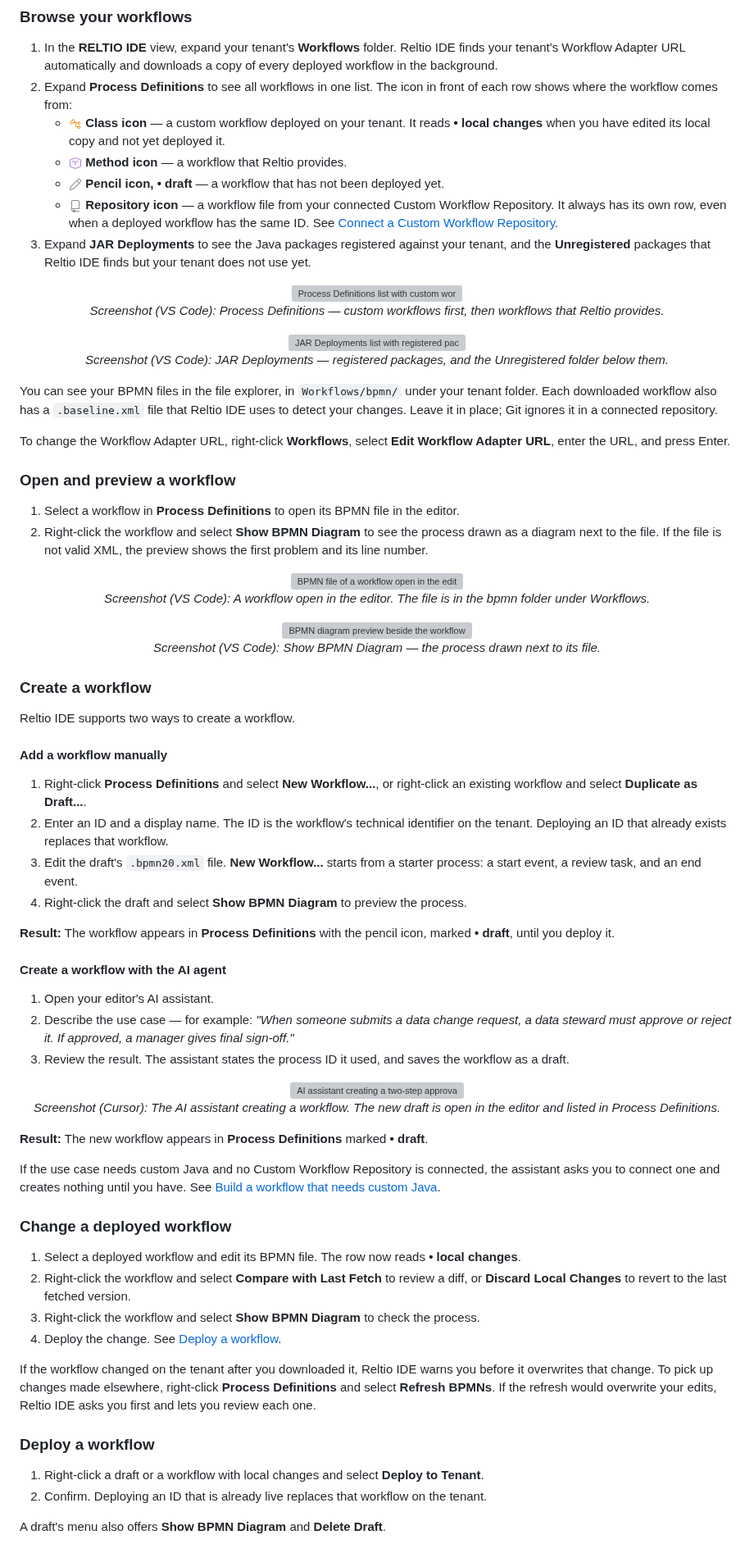
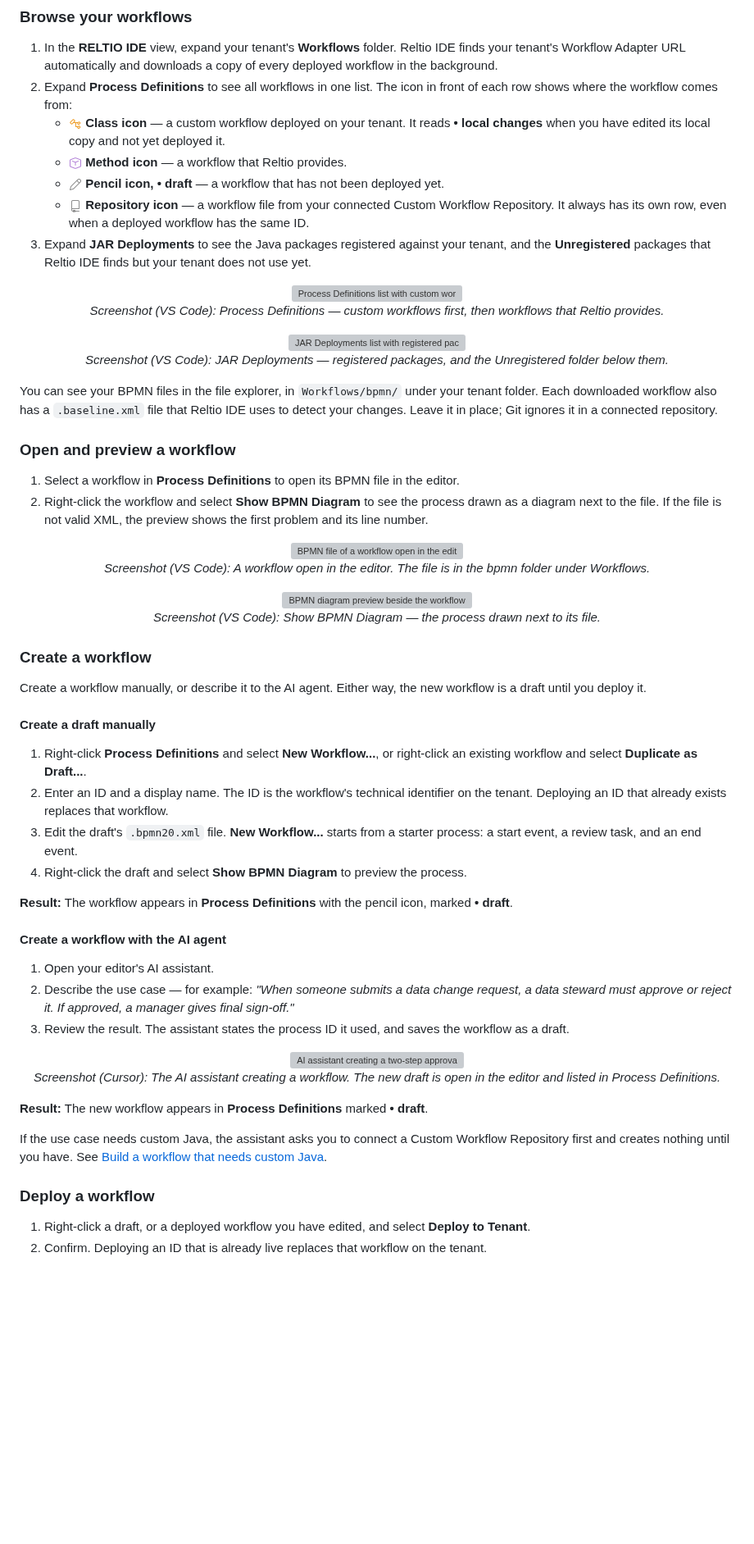
Before and after one commit to reltio-ai/reltio-ide, a Markdown page: README.md, the part around one of its changes. Shown at 82% size. Drawn GitHub-style; blank space fills up the shorter version; grey boxes are pictures that could not be loaded.

```diff
--- a/README.md
+++ b/README.md
@@ -388,7 +388,7 @@ Reltio IDE brings your tenant's BPMN workflows into the same view as your busine
    - <img src="docs/images/icons/class.png" width="16" height="16" alt="Class icon" /> **Class icon** — a custom workflow deployed on your tenant. It reads **• local changes** when you have edited its local copy and not yet deployed it.
    - <img src="docs/images/icons/method.png" width="16" height="16" alt="Method icon" /> **Method icon** — a workflow that Reltio provides.
    - <img src="docs/images/icons/pencil.png" width="16" height="16" alt="Pencil icon" /> **Pencil icon, • draft** — a workflow that has not been deployed yet.
-   - <img src="docs/images/icons/repo.png" width="16" height="16" alt="Repository icon" /> **Repository icon** — a workflow file from your connected Custom Workflow Repository. It always has its own row, even when a deployed workflow has the same ID. See [Connect a Custom Workflow Repository](#connect-a-custom-workflow-repository).
+   - <img src="docs/images/icons/repo.png" width="16" height="16" alt="Repository icon" /> **Repository icon** — a workflow file from your connected Custom Workflow Repository. It always has its own row, even when a deployed workflow has the same ID.
 3. Expand **JAR Deployments** to see the Java packages registered against your tenant, and the **Unregistered** packages that Reltio IDE finds but your tenant does not use yet.
 
 <p align="center">
@@ -404,8 +404,6 @@ Reltio IDE brings your tenant's BPMN workflows into the same view as your busine
 </p>
 
 You can see your BPMN files in the file explorer, in `Workflows/bpmn/` under your tenant folder. Each downloaded workflow also has a `.baseline.xml` file that Reltio IDE uses to detect your changes. Leave it in place; Git ignores it in a connected repository.
-
-To change the Workflow Adapter URL, right-click **Workflows**, select **Edit Workflow Adapter URL**, enter the URL, and press Enter.
 
 ### Open and preview a workflow
 
@@ -426,16 +424,16 @@ To change the Workflow Adapter URL, right-click **Workflows**, select **Edit Wor
 
 ### Create a workflow
 
-Reltio IDE supports two ways to create a workflow.
+Create a workflow manually, or describe it to the AI agent. Either way, the new workflow is a draft until you deploy it.
 
-#### Add a workflow manually
+#### Create a draft manually
 
 1. Right-click **Process Definitions** and select **New Workflow...**, or right-click an existing workflow and select **Duplicate as Draft...**.
 2. Enter an ID and a display name. The ID is the workflow's technical identifier on the tenant. Deploying an ID that already exists replaces that workflow.
 3. Edit the draft's `.bpmn20.xml` file. **New Workflow...** starts from a starter process: a start event, a review task, and an end event.
 4. Right-click the draft and select **Show BPMN Diagram** to preview the process.
 
-**Result:** The workflow appears in **Process Definitions** with the pencil icon, marked **• draft**, until you deploy it.
+**Result:** The workflow appears in **Process Definitions** with the pencil icon, marked **• draft**.
 
 #### Create a workflow with the AI agent
 
@@ -451,22 +449,11 @@ Reltio IDE supports two ways to create a workflow.
 
 **Result:** The new workflow appears in **Process Definitions** marked **• draft**.
 
-If the use case needs custom Java and no Custom Workflow Repository is connected, the assistant asks you to connect one and creates nothing until you have. See [Build a workflow that needs custom Java](#build-a-workflow-that-needs-custom-java).
-
-### Change a deployed workflow
-
-1. Select a deployed workflow and edit its BPMN file. The row now reads **• local changes**.
-2. Right-click the workflow and select **Compare with Last Fetch** to review a diff, or **Discard Local Changes** to revert to the last fetched version.
-3. Right-click the workflow and select **Show BPMN Diagram** to check the process.
-4. Deploy the change. See [Deploy a workflow](#deploy-a-workflow).
-
-If the workflow changed on the tenant after you downloaded it, Reltio IDE warns you before it overwrites that change. To pick up changes made elsewhere, right-click **Process Definitions** and select **Refresh BPMNs**. If the refresh would overwrite your edits, Reltio IDE asks you first and lets you review each one.
+If the use case needs custom Java, the assistant asks you to connect a Custom Workflow Repository first and creates nothing until you have. See [Build a workflow that needs custom Java](#build-a-workflow-that-needs-custom-java).
 
 ### Deploy a workflow
 
-1. Right-click a draft or a workflow with local changes and select **Deploy to Tenant**.
+1. Right-click a draft, or a deployed workflow you have edited, and select **Deploy to Tenant**.
 2. Confirm. Deploying an ID that is already live replaces that workflow on the tenant.
 
-A draft's menu also offers **Show BPMN Diagram** and **Delete Draft**.
-
 <p align="center">
```
Also changed, not shown: other parts of README.md (+66 -44 lines), docs/images/workflow-deploy-menu.png (added), docs/images/workflow-draft-actions.png (deleted), docs/images/workflow-repository-menu.png (added).
